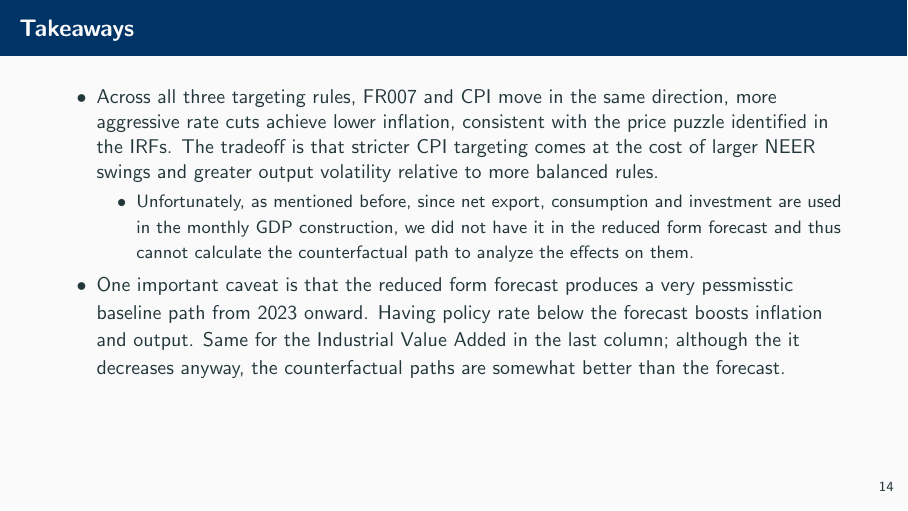
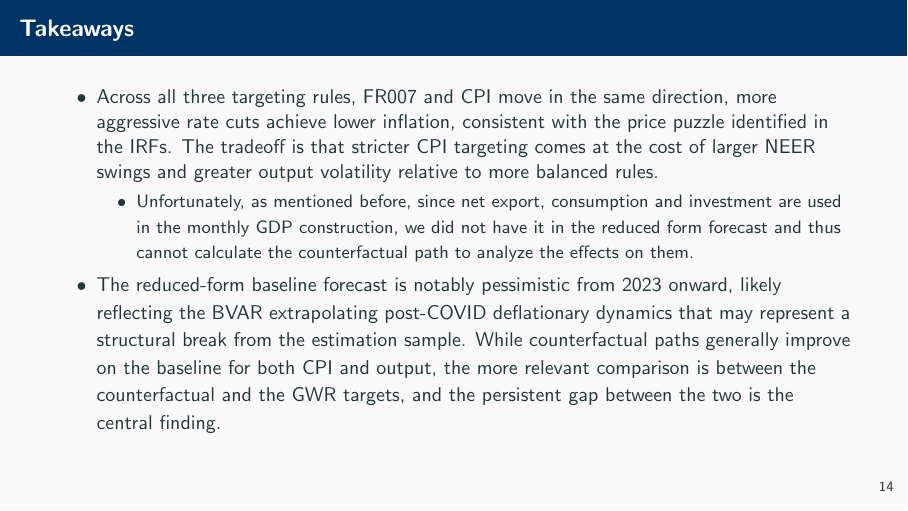
Before and after one commit to liminglin98/Thesis, LaTeX slides (thesis_slides.tex): page 18 of 29. Compiled offline with pdfLaTeX.

Commit message:
updated the takeaways

```diff
--- a/thesis_slides.tex
+++ b/thesis_slides.tex
@@ -380,7 +380,7 @@ Algebraically, $\lambda \cdot I = W$ which is the weighting matrix used in the c
       \begin{itemize}
             \item Unfortunately, as mentioned before, since net export, consumption and investment are used in the monthly GDP construction, we did not have it in the reduced form forecast and thus cannot calculate the counterfactual path to analyze the effects on them.
       \end{itemize}
-      \item One important caveat is that the reduced form forecast produces a very pessmisstic baseline path from 2023 onward. Having policy rate below the forecast boosts inflation and output. Same for the Industrial Value Added in the last column; although the it decreases anyway, the counterfactual paths are somewhat better than the forecast.
+      \item The reduced-form baseline forecast is notably pessimistic from 2023 onward, likely reflecting the BVAR extrapolating post-COVID deflationary dynamics that may represent a structural break from the estimation sample. While counterfactual paths generally improve on the baseline for both CPI and output, the more relevant comparison is between the counterfactual and the GWR targets, and the persistent gap between the two is the central finding.
 \end{itemize}
 \end{frame}
 
```
Also changed, not shown: thesis_slides.pdf.
